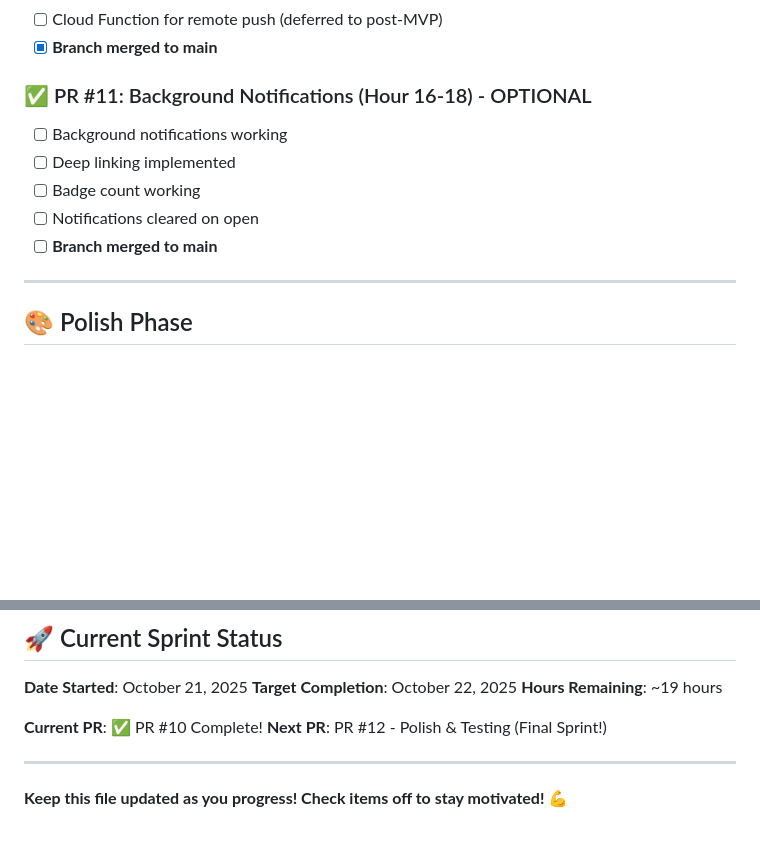
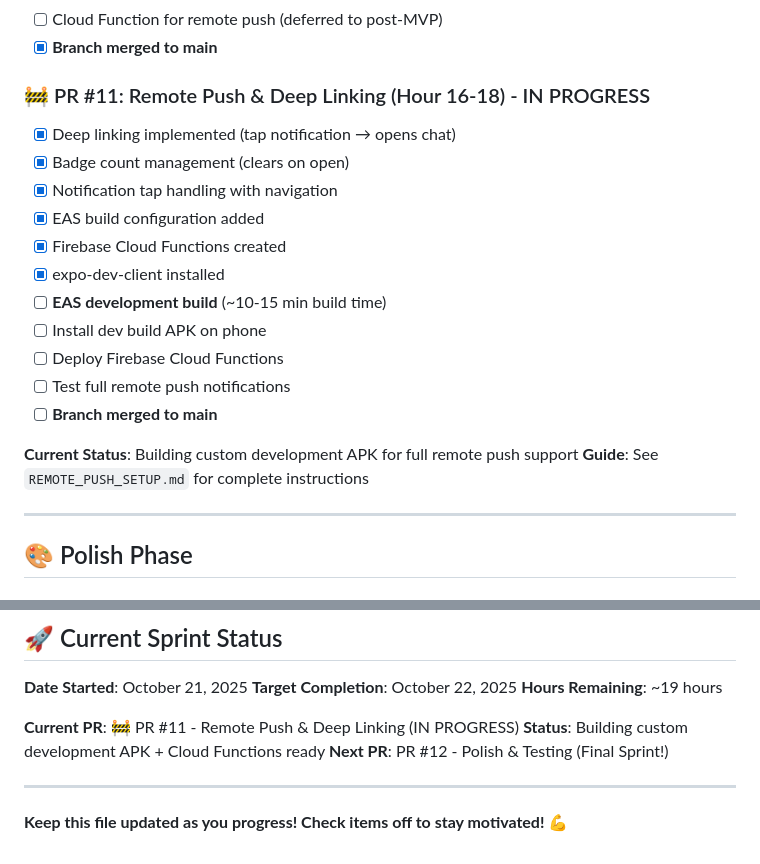
Before and after one commit to sainathyai/MessageAI, a Markdown page: PROGRESS_TRACKER.md, 2 parts joined by grey strips. Rendered like a GitHub page; blank space fills up the shorter version.

Commit message:
docs: Update progress tracker for PR #11 remote push implementation
✅ Completed:
- Deep linking
- Badge management
- EAS configuration
- Cloud Functions created

⏳ In Progress:
- Building development APK
- Awaiting deployment & testing

Next: Deploy functions + test on dev build

```diff
--- a/PROGRESS_TRACKER.md
+++ b/PROGRESS_TRACKER.md
@@ -115,12 +115,21 @@ Track your progress through the 12 PRs. Check off items as you complete them!
 - [ ] Cloud Function for remote push (deferred to post-MVP)
 - [x] **Branch merged to main**
 
-### ✅ PR #11: Background Notifications (Hour 16-18) - OPTIONAL
-- [ ] Background notifications working
-- [ ] Deep linking implemented
-- [ ] Badge count working
-- [ ] Notifications cleared on open
+### 🚧 PR #11: Remote Push & Deep Linking (Hour 16-18) - IN PROGRESS
+- [x] Deep linking implemented (tap notification → opens chat)
+- [x] Badge count management (clears on open)
+- [x] Notification tap handling with navigation
+- [x] EAS build configuration added
+- [x] Firebase Cloud Functions created
+- [x] expo-dev-client installed
+- [ ] **EAS development build** (~10-15 min build time)
+- [ ] Install dev build APK on phone
+- [ ] Deploy Firebase Cloud Functions
+- [ ] Test full remote push notifications
 - [ ] **Branch merged to main**
+
+**Current Status**: Building custom development APK for full remote push support
+**Guide**: See `REMOTE_PUSH_SETUP.md` for complete instructions
 
 ---
 
@@ -221,7 +230,8 @@ When all above are checked, you have completed the MVP!
 **Target Completion**: October 22, 2025
 **Hours Remaining**: ~19 hours
 
-**Current PR**: ✅ PR #10 Complete!
+**Current PR**: 🚧 PR #11 - Remote Push & Deep Linking (IN PROGRESS)
+**Status**: Building custom development APK + Cloud Functions ready
 **Next PR**: PR #12 - Polish & Testing (Final Sprint!)
 
 ---
```
